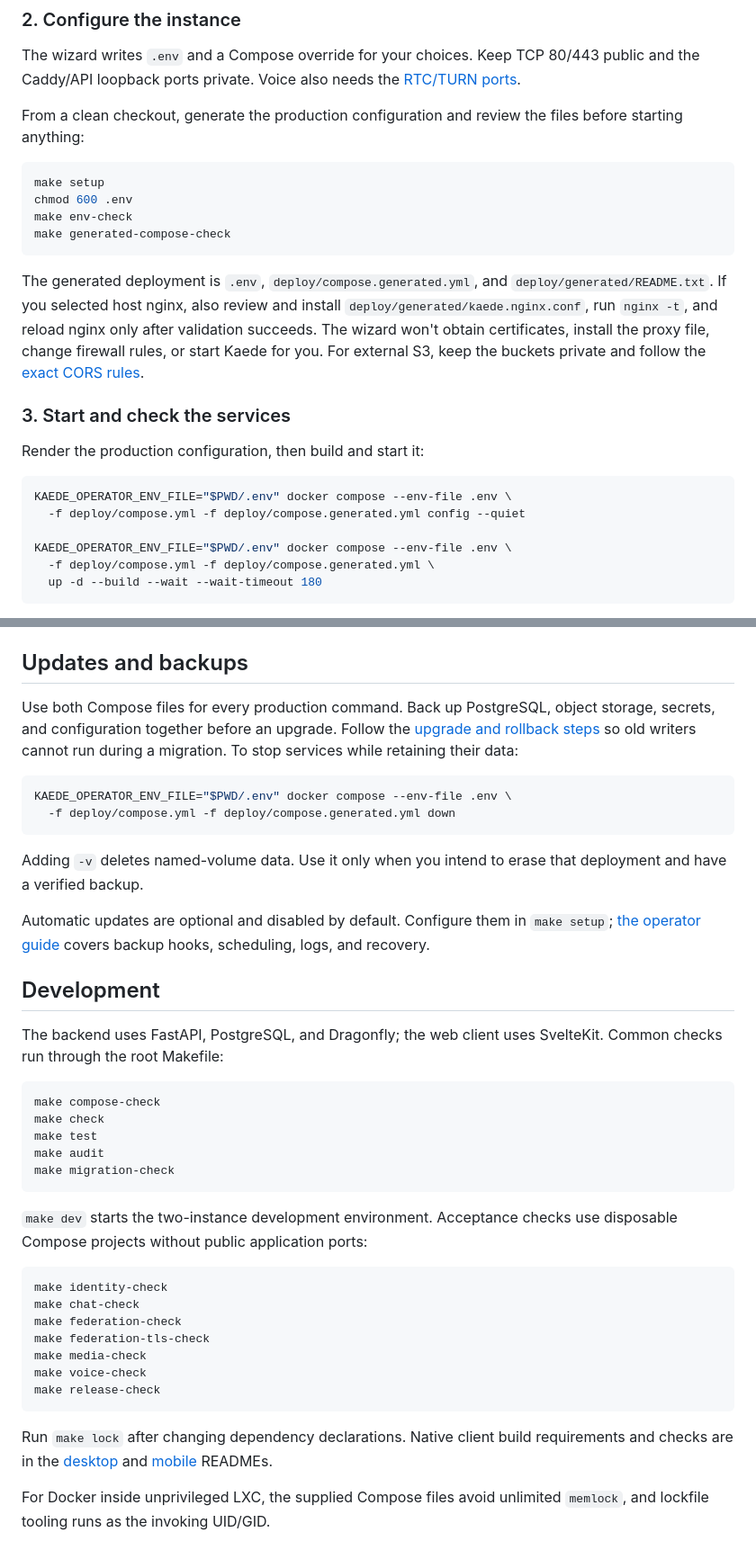
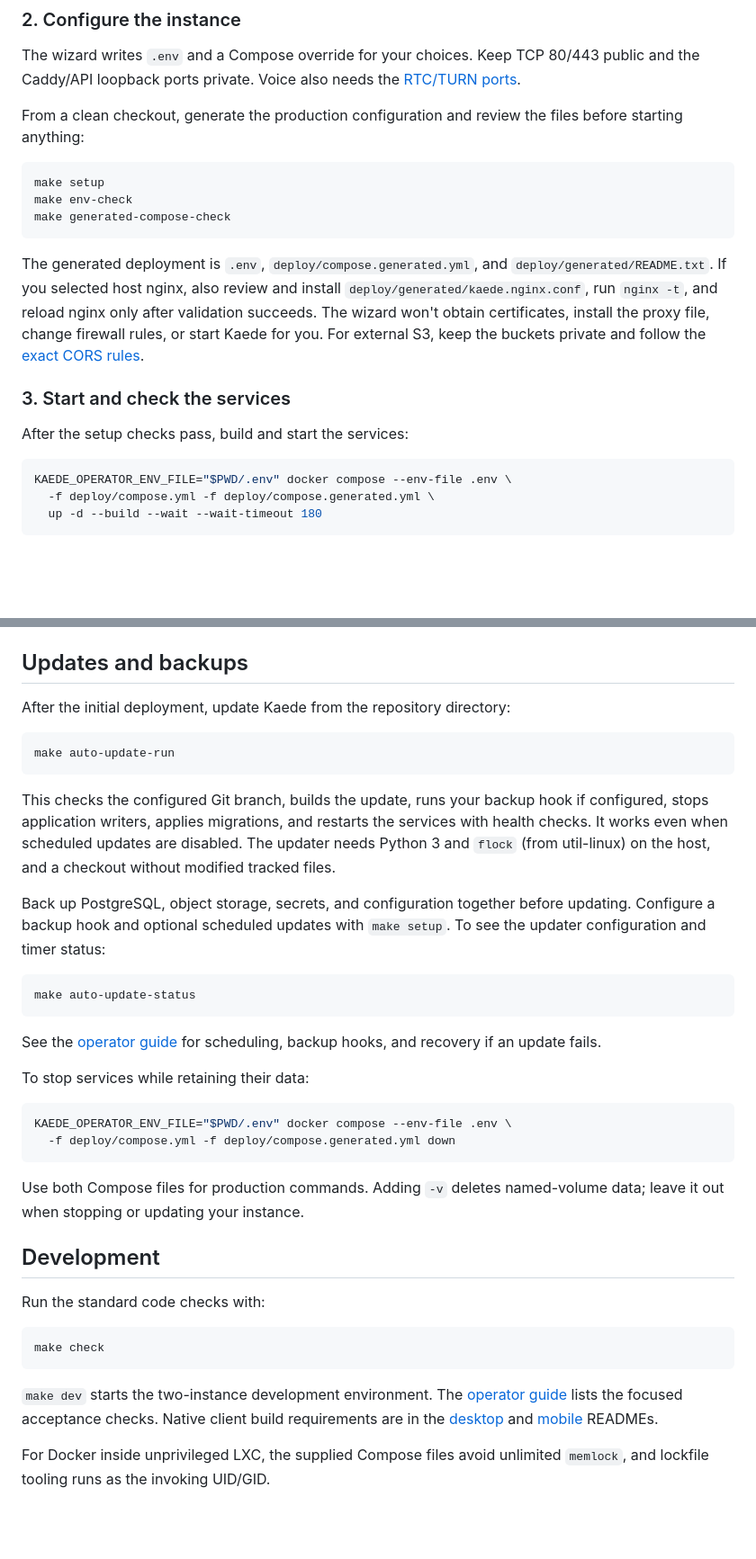
Before and after one commit to CookieNom/KaedeChat, a Markdown page: README.md, 2 parts joined by grey strips. Shown at 90% size. Drawn GitHub-style; blank space fills up the shorter version.

Commit message:
edited readme to have easier shortcut command

````diff
--- a/README.md
+++ b/README.md
@@ -60,7 +60,6 @@ files before starting anything:
 
 ```sh
 make setup
-chmod 600 .env
 make env-check
 make generated-compose-check
 ```
@@ -75,12 +74,9 @@ S3, keep the buckets private and follow the
 
 ### 3. Start and check the services
 
-Render the production configuration, then build and start it:
+After the setup checks pass, build and start the services:
 
 ```sh
-KAEDE_OPERATOR_ENV_FILE="$PWD/.env" docker compose --env-file .env \
-  -f deploy/compose.yml -f deploy/compose.generated.yml config --quiet
-
 KAEDE_OPERATOR_ENV_FILE="$PWD/.env" docker compose --env-file .env \
   -f deploy/compose.yml -f deploy/compose.generated.yml \
   up -d --build --wait --wait-timeout 180
@@ -147,53 +143,51 @@ it in your guild, enroll its Python worker, publish `/ping`, and run it.
 
 ## Updates and backups
 
-Use both Compose files for every production command. Back up PostgreSQL,
-object storage, secrets, and configuration together before an upgrade.
-Follow the [upgrade and rollback steps](docs/operator.md#manual-upgrade-and-rollback)
-so old writers cannot run during a migration. To stop services while retaining
-their data:
+After the initial deployment, update Kaede from the repository directory:
+
+```sh
+make auto-update-run
+```
+
+This checks the configured Git branch, builds the update, runs your backup hook
+if configured, stops application writers, applies migrations, and restarts the
+services with health checks. It works even when scheduled updates are disabled.
+The updater needs Python 3 and `flock` (from util-linux) on the host, and a
+checkout without modified tracked files.
+
+Back up PostgreSQL, object storage, secrets, and configuration together before
+updating. Configure a backup hook and optional scheduled updates with
+`make setup`. To see the updater configuration and timer status:
+
+```sh
+make auto-update-status
+```
+
+See the [operator guide](docs/operator.md#optional-automatic-updates) for
+scheduling, backup hooks, and recovery if an update fails.
+
+To stop services while retaining their data:
 
 ```sh
 KAEDE_OPERATOR_ENV_FILE="$PWD/.env" docker compose --env-file .env \
   -f deploy/compose.yml -f deploy/compose.generated.yml down
 ```
 
-Adding `-v` deletes named-volume data. Use it only when you intend to erase
-that deployment and have a verified backup.
-
-Automatic updates are optional and disabled by default. Configure them in
-`make setup`; [the operator guide](docs/operator.md#optional-automatic-updates)
-covers backup hooks, scheduling, logs, and recovery.
+Use both Compose files for production commands. Adding `-v` deletes named-volume
+data; leave it out when stopping or updating your instance.
 
 ## Development
 
-The backend uses FastAPI, PostgreSQL, and Dragonfly; the web client uses
-SvelteKit. Common checks run through the root Makefile:
+Run the standard code checks with:
 
 ```sh
-make compose-check
 make check
-make test
-make audit
-make migration-check
 ```
 
-`make dev` starts the two-instance development environment. Acceptance checks
-use disposable Compose projects without public application ports:
-
-```sh
-make identity-check
-make chat-check
-make federation-check
-make federation-tls-check
-make media-check
-make voice-check
-make release-check
-```
-
-Run `make lock` after changing dependency declarations. Native client build
-requirements and checks are in the [desktop](desktop/README.md) and
-[mobile](mobile/README.md) READMEs.
+`make dev` starts the two-instance development environment. The
+[operator guide](docs/operator.md#acceptance-checks) lists the focused acceptance
+checks. Native client build requirements are in the
+[desktop](desktop/README.md) and [mobile](mobile/README.md) READMEs.
 
 For Docker inside unprivileged LXC, the supplied Compose files avoid unlimited
 `memlock`, and lockfile tooling runs as the invoking UID/GID.
````
